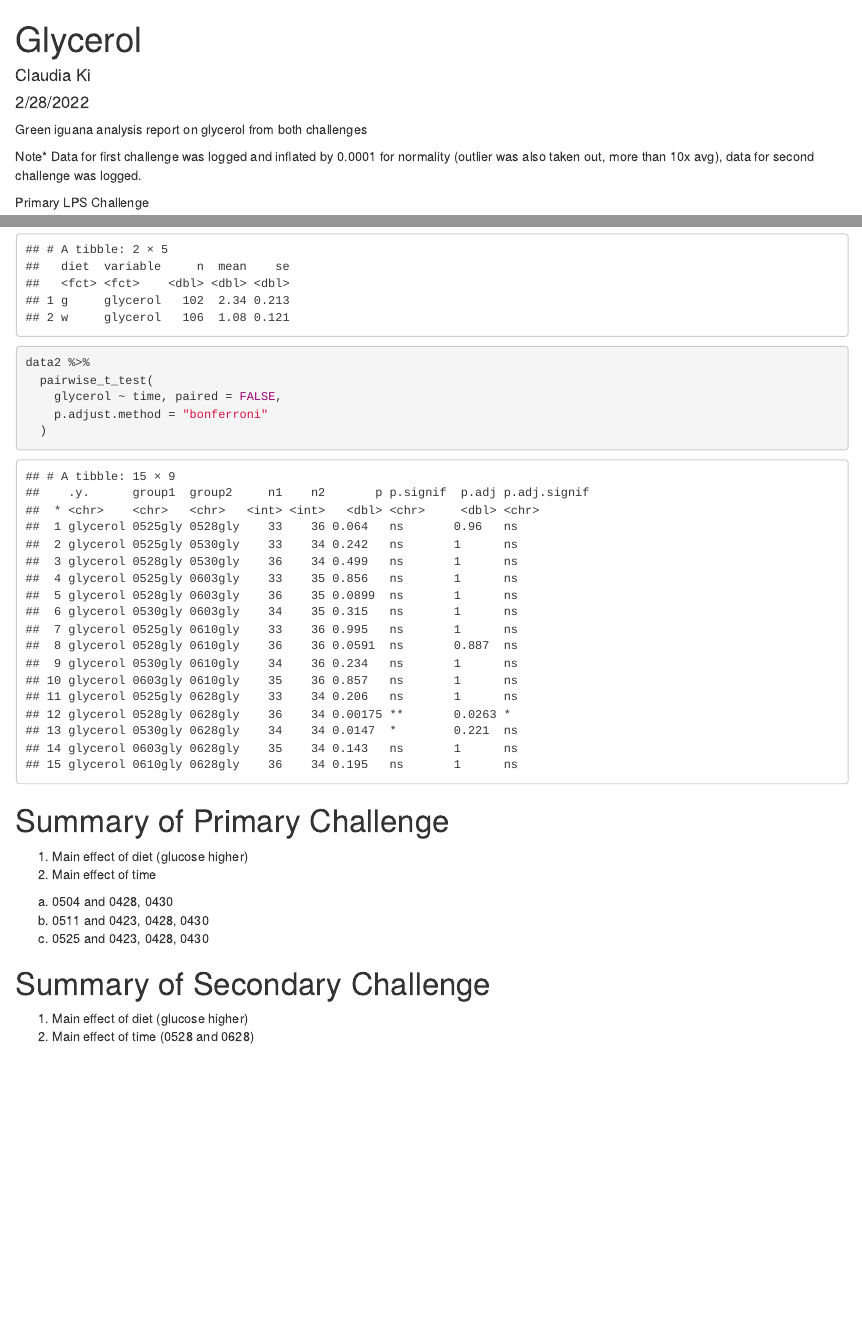
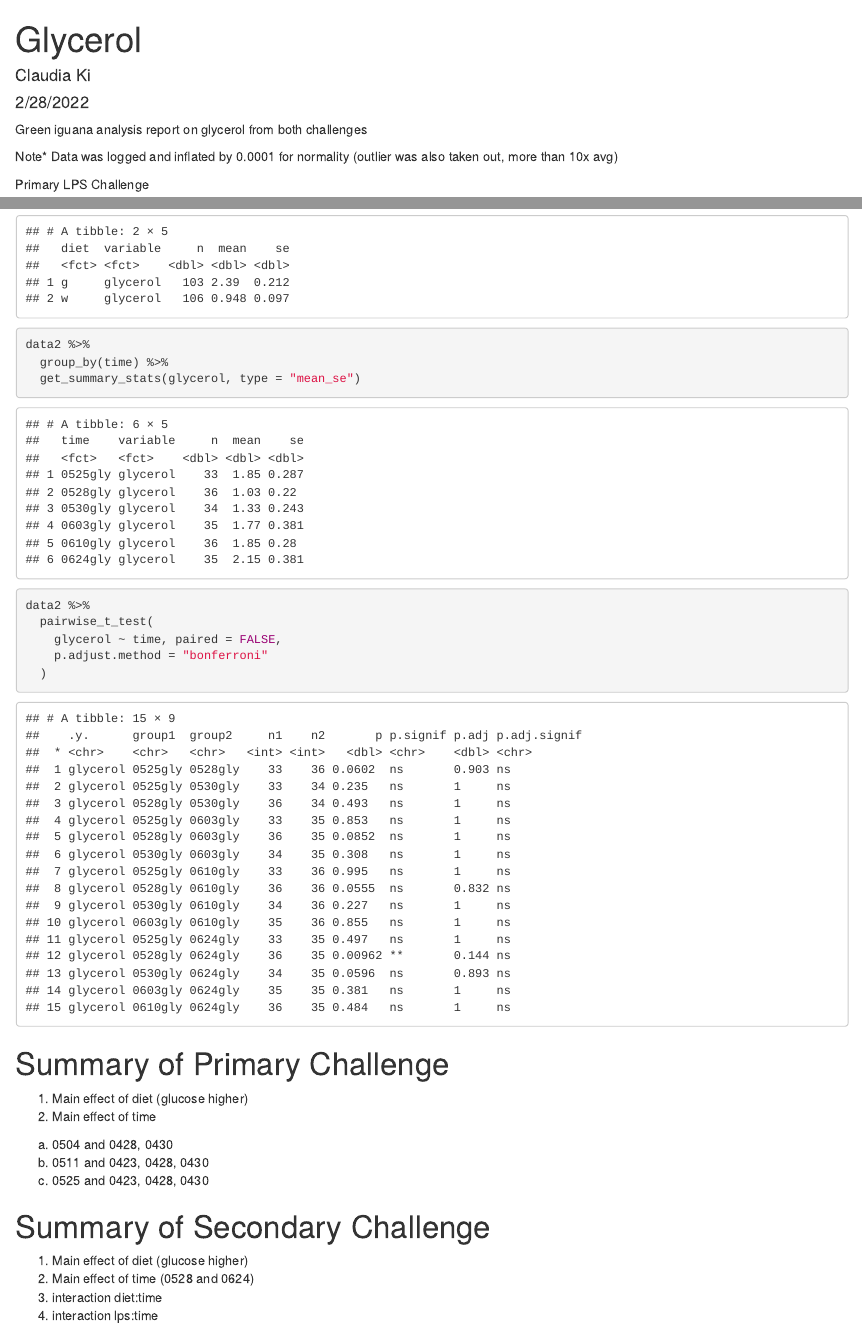
Before and after one commit to KiClaudia/greeniguana, an R Markdown document (LPSchallenge_Rmd/Glycerol.Rmd): the page in a window 1100 px wide, from its top, and a second part further down, joined at a grey line. Rendered offline with R 4.5, knitr and Pandoc, with nearby package versions.

Commit message:
originally i had 0628 as part of the dataset for lps 2nd challenge but it should have been 0624 so I changed it, turns out there were new effects that came up when the dates were corrected

````diff
--- a/LPSchallenge_Rmd/Glycerol.Rmd
+++ b/LPSchallenge_Rmd/Glycerol.Rmd
@@ -28,12 +28,12 @@ data <- data %>%
   filter(gly_inflog > -5)          #got rid of massive outlier (10x the avg)
 
 data2 <- gi %>%
-  filter(time %in% c("0525gly","0528gly", "0530gly", "0603gly", "0610gly","0628gly"))
+  filter(time %in% c("0525gly","0528gly", "0530gly", "0603gly", "0610gly","0624gly"))
 data2<- data2 %>%
   mutate(gly_inflog = log(glycerol +0.0001))
           # inflate and log data in the same way
 ```
-Note* Data for first challenge was logged and inflated by 0.0001 for normality (outlier was also taken out, more than 10x avg), data for second challenge was logged.
+Note* Data was logged and inflated by 0.0001 for normality (outlier was also taken out, more than 10x avg)
 
 Primary LPS Challenge
 ```{r}
@@ -61,6 +61,10 @@ anova_test(
 
 data2 %>%
   group_by(diet) %>%
+  get_summary_stats(glycerol, type = "mean_se")
+
+data2 %>%
+  group_by(time) %>%
   get_summary_stats(glycerol, type = "mean_se")
 
 data2 %>%
@@ -79,4 +83,6 @@ data2 %>%
 
 # Summary of Secondary Challenge
 1) Main effect of diet (glucose higher)
-2) Main effect of time (0528 and 0628)
+2) Main effect of time (0528 and 0624)
+3) interaction diet:time
+4) interaction lps:time
````
Also changed, not shown: LPSchallenge_code/AOVgly2.R (+4 -0 lines), LPSchallenge_Rmd/Glycerol.html, LPSchallenge_Rmd/Glycerol.Rmd (2 more changed lines).
